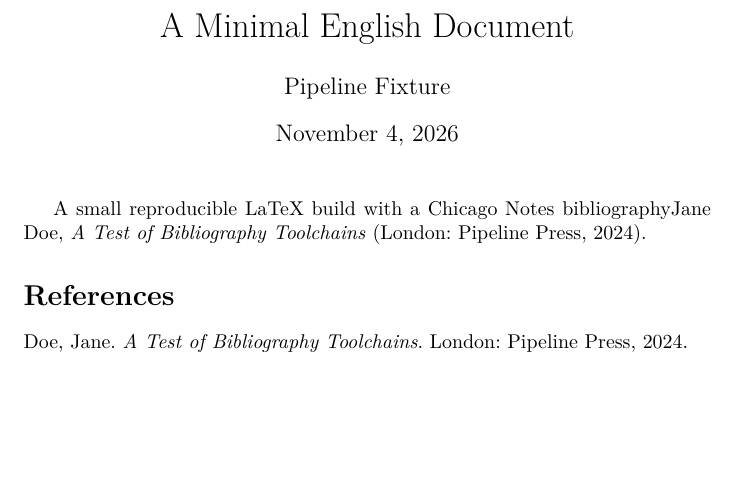
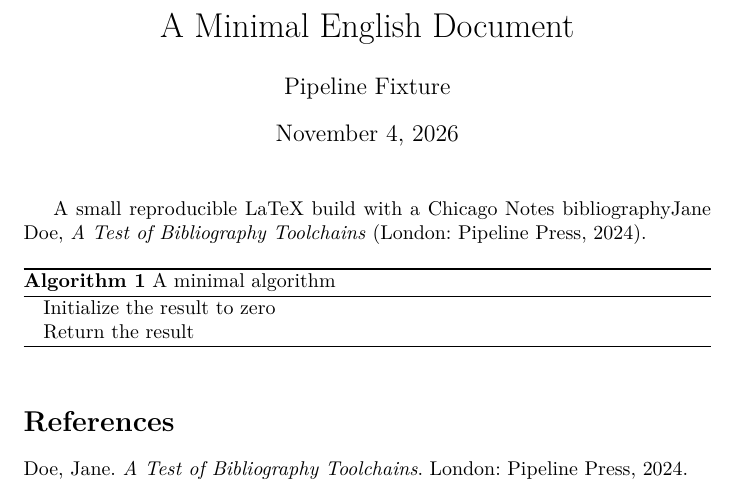
Before and after one commit to m-mdy-m/pipeline, a LaTeX problem sheet (examples/toolchains/latex/main-en.tex): part of the page, cut so that both start at the same text, the shorter picture padded with empty space. Compiled offline with XeLaTeX.

Commit message:
fix(latex): provision algorithm and pseudocode TeX packages

```diff
--- a/examples/toolchains/latex/main-en.tex
+++ b/examples/toolchains/latex/main-en.tex
@@ -2,11 +2,22 @@
 \usepackage[T1]{fontenc}
 \usepackage{lmodern}
 \usepackage[backend=biber,style=chicago-notes]{biblatex}
+\usepackage{algorithm}
+\usepackage{algpseudocode}
 \addbibresource{references.bib}
 \title{A Minimal English Document}
 \author{Pipeline Fixture}
 \begin{document}
 \maketitle
 A small reproducible LaTeX build with a Chicago Notes bibliography\cite{sample}.
+
+\begin{algorithm}
+\caption{A minimal algorithm}
+\begin{algorithmic}
+\State Initialize the result to zero
+\State Return the result
+\end{algorithmic}
+\end{algorithm}
+
 \printbibliography
 \end{document}
```
